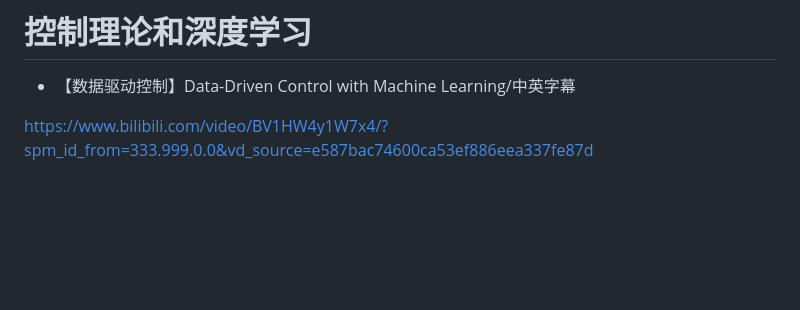
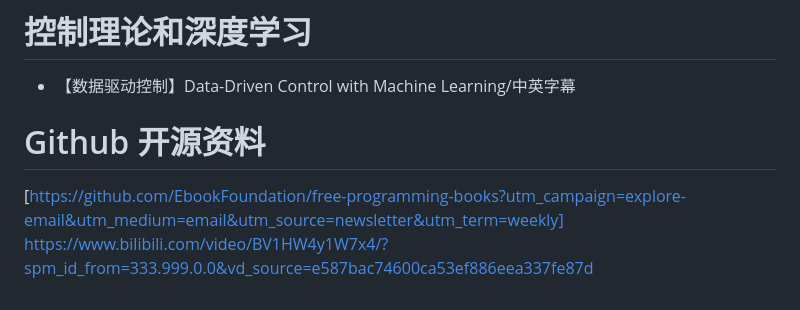
Before and after one commit to pengqianhan/Awesome-Free-AI-Course, a Markdown page: README.md, the part around the change. Rendered like a GitHub page; blank space fills up the shorter version.

```diff
--- a/README.md
+++ b/README.md
@@ -112,5 +112,6 @@ https://github.com/wzyonggege/statistical-learning-method
 https://github.com/krahets/hello-algo
 # 控制理论和深度学习
 - 【数据驱动控制】Data-Driven Control with Machine Learning/中英字幕
-
+# Github 开源资料
+[https://github.com/EbookFoundation/free-programming-books?utm_campaign=explore-email&utm_medium=email&utm_source=newsletter&utm_term=weekly]
 https://www.bilibili.com/video/BV1HW4y1W7x4/?spm_id_from=333.999.0.0&vd_source=e587bac74600ca53ef886eea337fe87d
```
